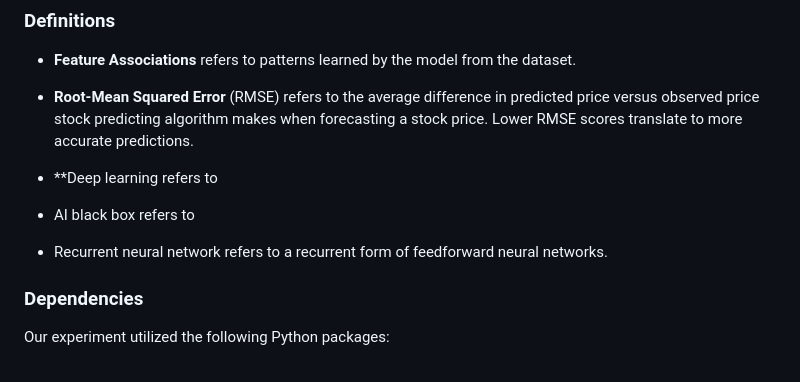
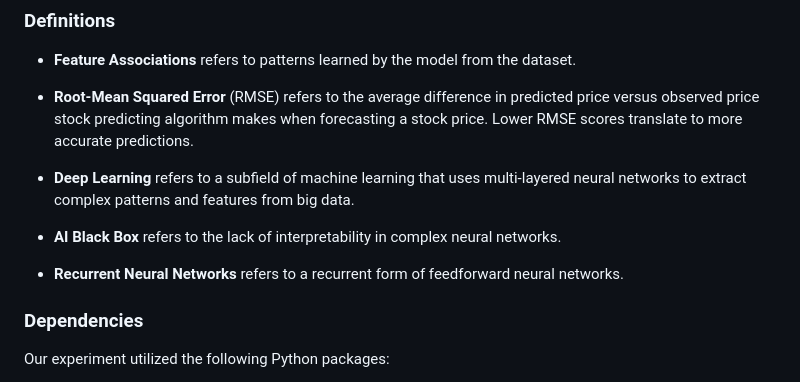
Before and after one commit to ShrihanN343/MyFirstAIProject, a Markdown page: README.md, the part around the change. GitHub-like rendering.

Commit message:
Last commit

```diff
--- a/README.md
+++ b/README.md
@@ -17,11 +17,11 @@ Deep learning models are able to outperform traditional methods of statistical a
 
 - **Root-Mean Squared Error** (RMSE) refers to the average difference in predicted price versus observed price stock predicting algorithm makes when forecasting a stock price. Lower RMSE scores translate to more accurate predictions.
 
-- **Deep learning refers to
+- **Deep Learning** refers to a subfield of machine learning that uses multi-layered neural networks to extract complex patterns and features from big data.
 
-- AI black box refers to
+- **AI Black Box** refers to the lack of interpretability in complex neural networks.
 
-- Recurrent neural network refers to a recurrent form of feedforward neural networks.
+- **Recurrent Neural Networks** refers to a recurrent form of feedforward neural networks.
 
 ### Dependencies
 
```
